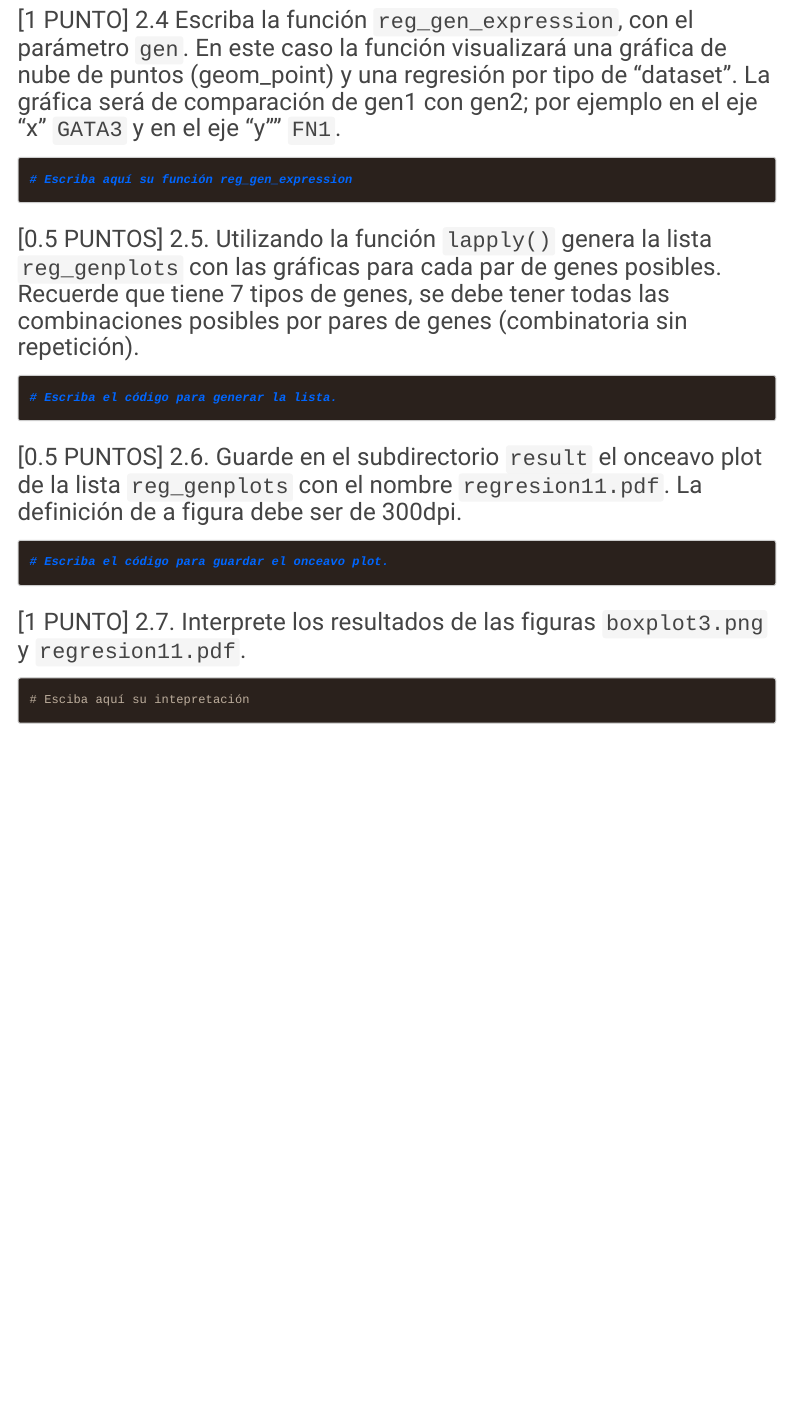
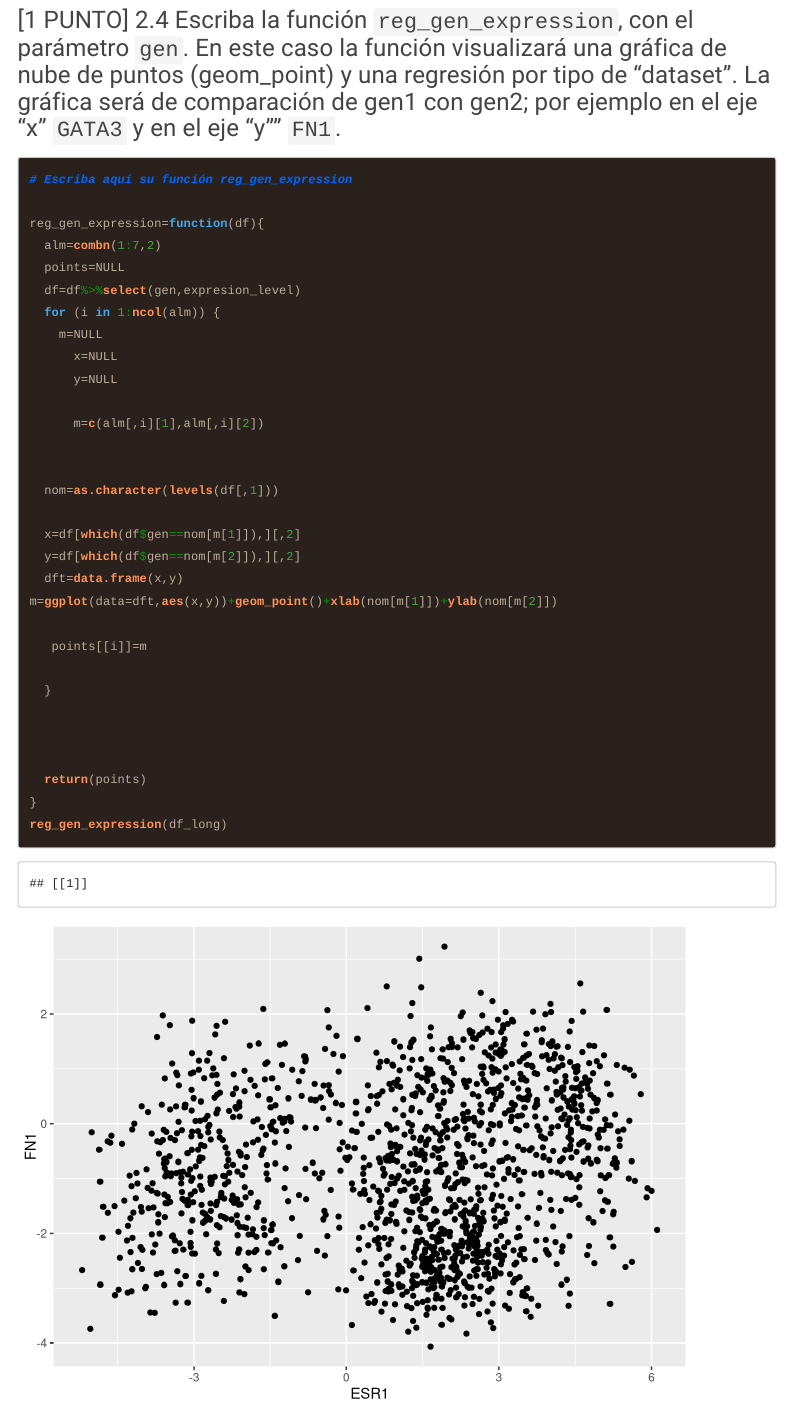
Before and after one commit to Orleans12/GBI6_Examenfinal, an R Markdown document (2021I_GBI6_ExamenFinal.Rmd): the page in a window 1100 px wide, from 10620 px down. Rendered offline with R 4.5, knitr and Pandoc, with nearby package versions; code that draws random numbers runs with fixed seeds of ours; menus at the side of the page are left out; long lines of code are wrapped.

Commit message:
Vicente Quezada ha realizado ejercicio 2.4

````diff
--- a/2021I_GBI6_ExamenFinal.Rmd
+++ b/2021I_GBI6_ExamenFinal.Rmd
@@ -209,6 +209,34 @@ ggsave(
 ```{r reg_gen_exp}
 # Escriba aquí su función reg_gen_expression
 
+reg_gen_expression=function(df){
+  alm=combn(1:7,2)
+  points=NULL
+  df=df%>%select(gen,expresion_level)
+  for (i in 1:ncol(alm)) {
+    m=NULL
+      x=NULL
+      y=NULL
+
+      m=c(alm[,i][1],alm[,i][2])
+
+
+  nom=as.character(levels(df[,1]))
+
+  x=df[which(df$gen==nom[m[1]]),][,2]
+  y=df[which(df$gen==nom[m[2]]),][,2]
+  dft=data.frame(x,y)
+m=ggplot(data=dft,aes(x,y))+geom_point()+xlab(nom[m[1]])+ylab(nom[m[2]])
+
+   points[[i]]=m
+
+  }
+
+
+
+  return(points)
+}
+reg_gen_expression(df_long)
 
 ```
 
````
